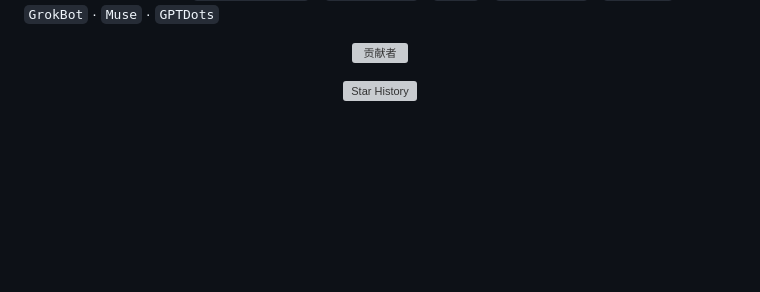
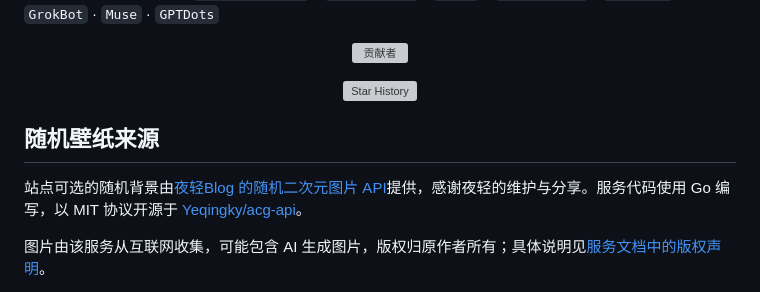
Before and after one commit to tianyin231/AniSignal, a Markdown page: README.md, the part around the change. GitHub-like rendering; folded sections open; blank space fills up the shorter version; grey boxes are pictures that could not be loaded.

```diff
--- a/README.md
+++ b/README.md
@@ -218,3 +218,9 @@ Copyright © 2026 tianyin231 与贡献者。本项目基于 [GNU AGPL-3.0](LICEN
 </a>
 
 </div>
+
+## 随机壁纸来源
+
+站点可选的随机背景由[夜轻Blog 的随机二次元图片 API](https://www.yeqing.net/blog/acg-api/)提供，感谢夜轻的维护与分享。服务代码使用 Go 编写，以 MIT 协议开源于 [Yeqingky/acg-api](https://github.com/Yeqingky/acg-api)。
+
+图片由该服务从互联网收集，可能包含 AI 生成图片，版权归原作者所有；具体说明见[服务文档中的版权声明](https://www.yeqing.net/blog/acg-api/#版权声明)。
```
Also changed, not shown: README.en.md (+6 -0 lines).
